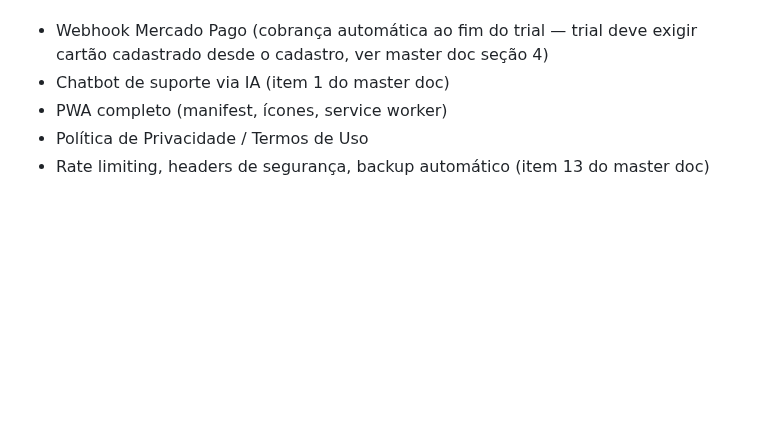
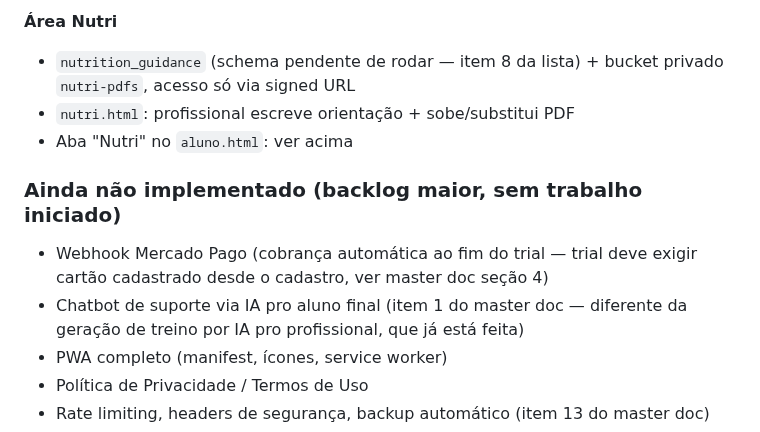
Before and after one commit to giovanifpc/meu-protocolo, a Markdown page: CLAUDE.md, the part around one of its changes. Rendered like a GitHub page; blank space fills up the shorter version.

```diff
--- a/CLAUDE.md
+++ b/CLAUDE.md
@@ -116,5 +157,12 @@ O código-base, sistema de pagamento, chatbot IA e onboarding devem ser projetad
+**Área Nutri**
+- `nutrition_guidance` (schema pendente de rodar — item 8 da lista) + bucket privado `nutri-pdfs`, acesso só via signed URL
+- `nutri.html`: profissional escreve orientação + sobe/substitui PDF
+- Aba "Nutri" no `aluno.html`: ver acima
+
+### Ainda não implementado (backlog maior, sem trabalho iniciado)
+
 - Webhook Mercado Pago (cobrança automática ao fim do trial — trial deve exigir cartão cadastrado desde o cadastro, ver master doc seção 4)
-- Chatbot de suporte via IA (item 1 do master doc)
+- Chatbot de suporte via IA pro aluno final (item 1 do master doc — diferente da geração de treino por IA pro profissional, que já está feita)
 - PWA completo (manifest, ícones, service worker)
 - Política de Privacidade / Termos de Uso
 - Rate limiting, headers de segurança, backup automático (item 13 do master doc)
```
Also changed, not shown: other parts of CLAUDE.md (+68 -27 lines).
